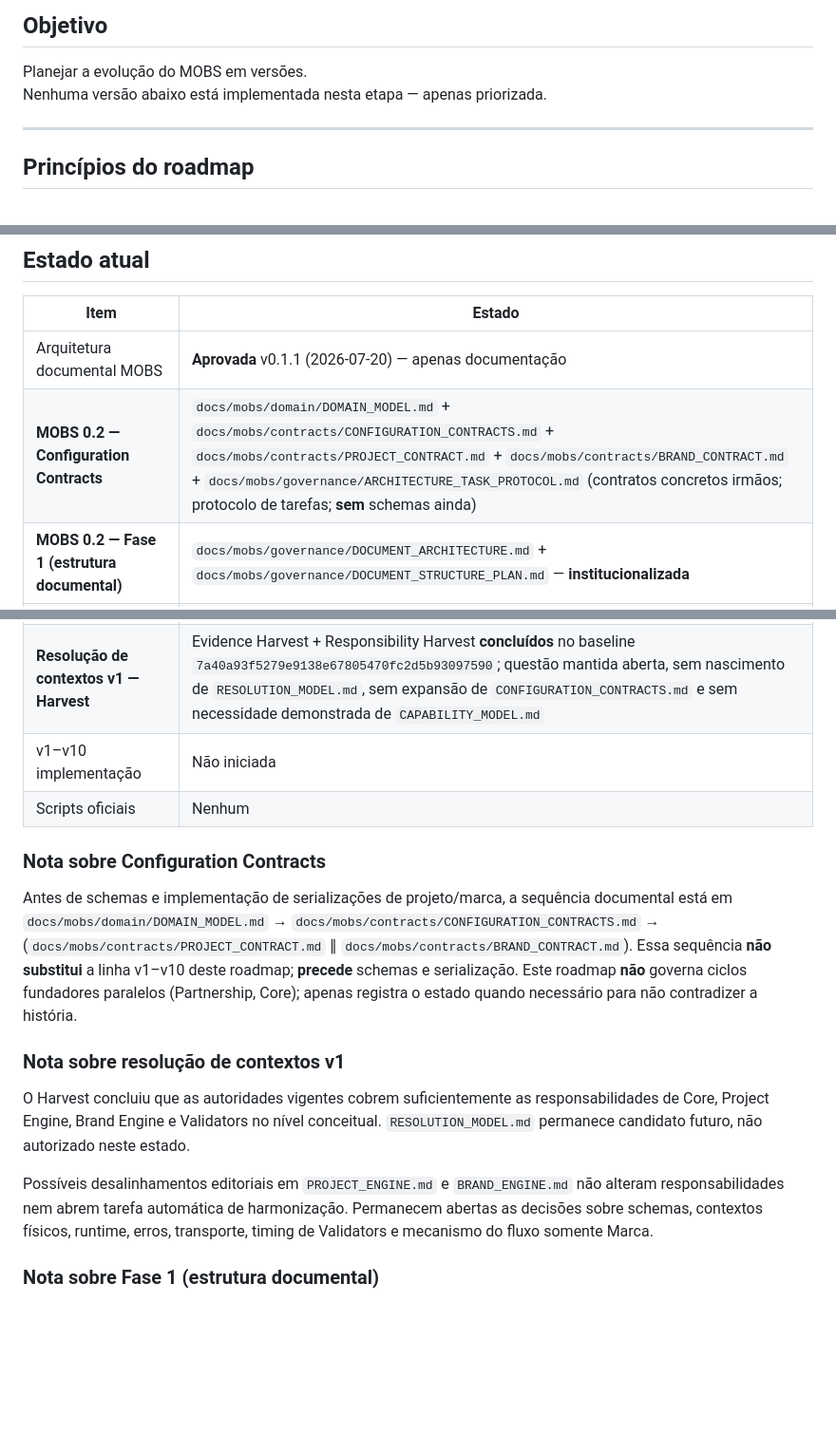
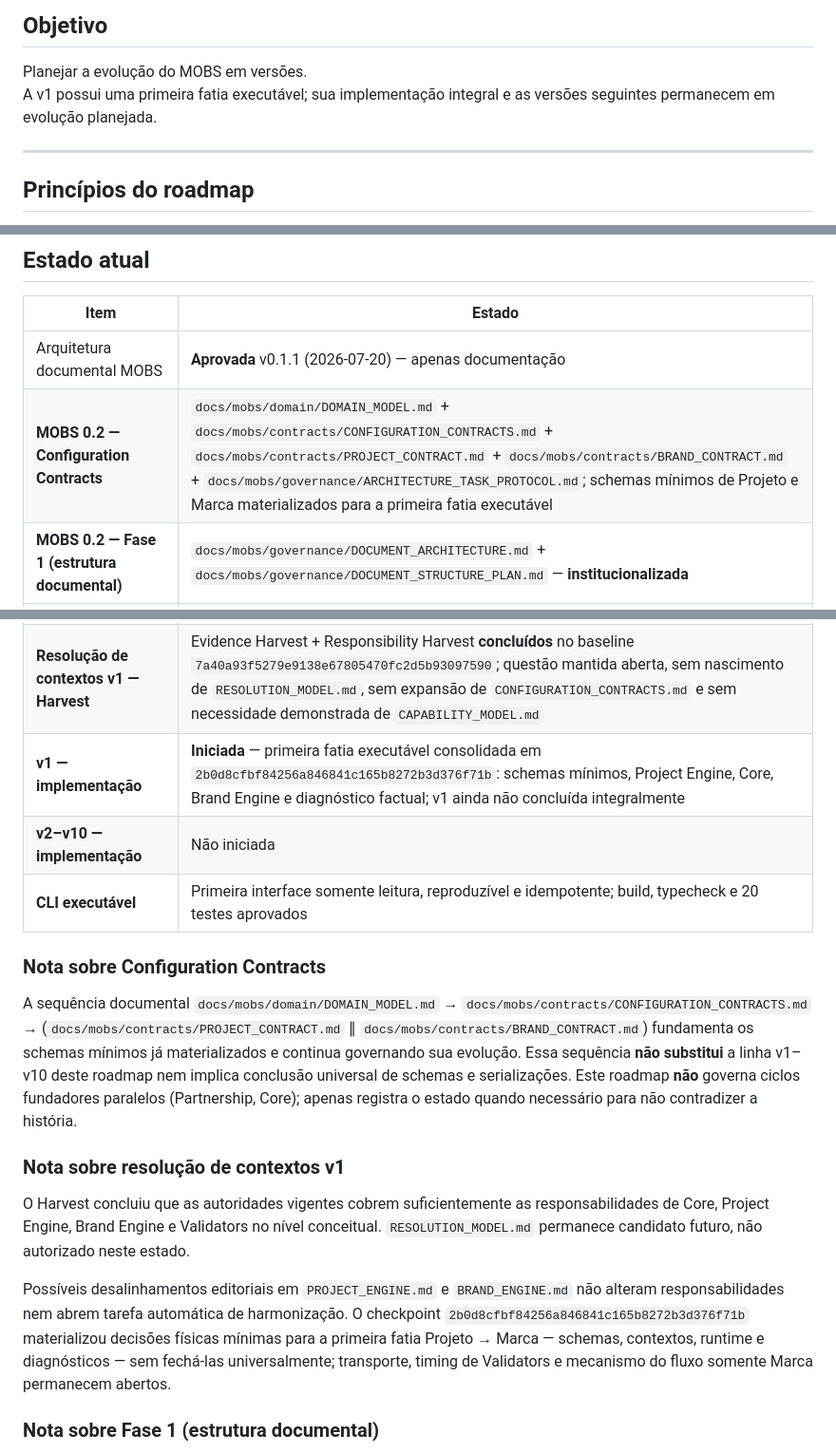
Before and after one commit to gitmanoz/M.O.P, a Markdown page: project/automation/AUTOMATION_ROADMAP.md, 3 parts joined by grey strips. Shown at 95% size. GitHub-like rendering; blank space fills up the shorter version.

```diff
--- a/project/automation/AUTOMATION_ROADMAP.md
+++ b/project/automation/AUTOMATION_ROADMAP.md
@@ -12,7 +12,7 @@
 ## Objetivo
 
 Planejar a evolução do MOBS em versões.
-Nenhuma versão abaixo está implementada nesta etapa — apenas priorizada.
+A v1 possui uma primeira fatia executável; sua implementação integral e as versões seguintes permanecem em evolução planejada.
 
 ---
 
@@ -86,27 +86,28 @@ Uma versão só avança para implementação quando:
 | Item | Estado |
 |---|---|
 | Arquitetura documental MOBS | **Aprovada** v0.1.1 (2026-07-20) — apenas documentação |
-| **MOBS 0.2 — Configuration Contracts** | `docs/mobs/domain/DOMAIN_MODEL.md` + `docs/mobs/contracts/CONFIGURATION_CONTRACTS.md` + `docs/mobs/contracts/PROJECT_CONTRACT.md` + `docs/mobs/contracts/BRAND_CONTRACT.md` + `docs/mobs/governance/ARCHITECTURE_TASK_PROTOCOL.md` (contratos concretos irmãos; protocolo de tarefas; **sem** schemas ainda) |
+| **MOBS 0.2 — Configuration Contracts** | `docs/mobs/domain/DOMAIN_MODEL.md` + `docs/mobs/contracts/CONFIGURATION_CONTRACTS.md` + `docs/mobs/contracts/PROJECT_CONTRACT.md` + `docs/mobs/contracts/BRAND_CONTRACT.md` + `docs/mobs/governance/ARCHITECTURE_TASK_PROTOCOL.md`; schemas mínimos de Projeto e Marca materializados para a primeira fatia executável |
 | **MOBS 0.2 — Fase 1 (estrutura documental)** | `docs/mobs/governance/DOCUMENT_ARCHITECTURE.md` + `docs/mobs/governance/DOCUMENT_STRUCTURE_PLAN.md` — **institucionalizada** |
 | **MOBS 0.2 — Fase 2** | Fundação, domínio e contratos em `docs/mobs/` — **concluída** |
 | **MOBS 0.2 — Fase 3** | Governança em `docs/mobs/governance/` — **concluída** |
 | **MOBS 0.2 — Fase 4** | Etapa **estrutural concluída**: raiz local `missao-oab` → `missao-mobs` (validada). **Não** é migração de `docs/product` nem renomeação do produto Missão OAB. |
 | **Ciclo fundador do Core** | **Validação fundadora concluída** — Coverage Harvest, Autonomy Validation, veredito institucional e Stabilization Gate: **Pass** no baseline `8c2e4c5f9eb78cd9b4a37ec2b741b1031d6986d8`; alcance restrito ao walkthrough documental da landing, centrado no Projeto Missão OAB, com Marca explicitamente requerida |
 | **Resolução de contextos v1 — Harvest** | Evidence Harvest + Responsibility Harvest **concluídos** no baseline `7a40a93f5279e9138e67805470fc2d5b93097590`; questão mantida aberta, sem nascimento de `RESOLUTION_MODEL.md`, sem expansão de `CONFIGURATION_CONTRACTS.md` e sem necessidade demonstrada de `CAPABILITY_MODEL.md` |
-| v1–v10 implementação | Não iniciada |
-| Scripts oficiais | Nenhum |
+| **v1 — implementação** | **Iniciada** — primeira fatia executável consolidada em `2b0d8cfbf84256a846841c165b8272b3d376f71b`: schemas mínimos, Project Engine, Core, Brand Engine e diagnóstico factual; v1 ainda não concluída integralmente |
+| **v2–v10 — implementação** | Não iniciada |
+| **CLI executável** | Primeira interface somente leitura, reproduzível e idempotente; build, typecheck e 20 testes aprovados |
 
 ### Nota sobre Configuration Contracts
 
-Antes de schemas e implementação de serializações de projeto/marca, a sequência documental está em `docs/mobs/domain/DOMAIN_MODEL.md` → `docs/mobs/contracts/CONFIGURATION_CONTRACTS.md` → (`docs/mobs/contracts/PROJECT_CONTRACT.md` ∥ `docs/mobs/contracts/BRAND_CONTRACT.md`).
-Essa sequência **não substitui** a linha v1–v10 deste roadmap; **precede** schemas e serialização.
+A sequência documental `docs/mobs/domain/DOMAIN_MODEL.md` → `docs/mobs/contracts/CONFIGURATION_CONTRACTS.md` → (`docs/mobs/contracts/PROJECT_CONTRACT.md` ∥ `docs/mobs/contracts/BRAND_CONTRACT.md`) fundamenta os schemas mínimos já materializados e continua governando sua evolução.
+Essa sequência **não substitui** a linha v1–v10 deste roadmap nem implica conclusão universal de schemas e serializações.
 Este roadmap **não** governa ciclos fundadores paralelos (Partnership, Core); apenas registra o estado quando necessário para não contradizer a história.
 
 ### Nota sobre resolução de contextos v1
 
 O Harvest concluiu que as autoridades vigentes cobrem suficientemente as responsabilidades de Core, Project Engine, Brand Engine e Validators no nível conceitual. `RESOLUTION_MODEL.md` permanece candidato futuro, não autorizado neste estado.
 
-Possíveis desalinhamentos editoriais em `PROJECT_ENGINE.md` e `BRAND_ENGINE.md` não alteram responsabilidades nem abrem tarefa automática de harmonização. Permanecem abertas as decisões sobre schemas, contextos físicos, runtime, erros, transporte, timing de Validators e mecanismo do fluxo somente Marca.
+Possíveis desalinhamentos editoriais em `PROJECT_ENGINE.md` e `BRAND_ENGINE.md` não alteram responsabilidades nem abrem tarefa automática de harmonização. O checkpoint `2b0d8cfbf84256a846841c165b8272b3d376f71b` materializou decisões físicas mínimas para a primeira fatia Projeto → Marca — schemas, contextos, runtime e diagnósticos — sem fechá-las universalmente; transporte, timing de Validators e mecanismo do fluxo somente Marca permanecem abertos.
 
 ### Nota sobre Fase 1 (estrutura documental)
 
```
Also changed, not shown: CHANGELOG.md (+3 -0 lines), HISTORY.md (+40 -0 lines).
